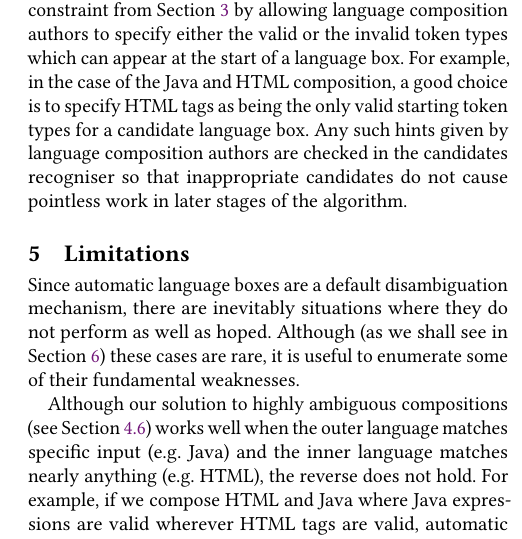
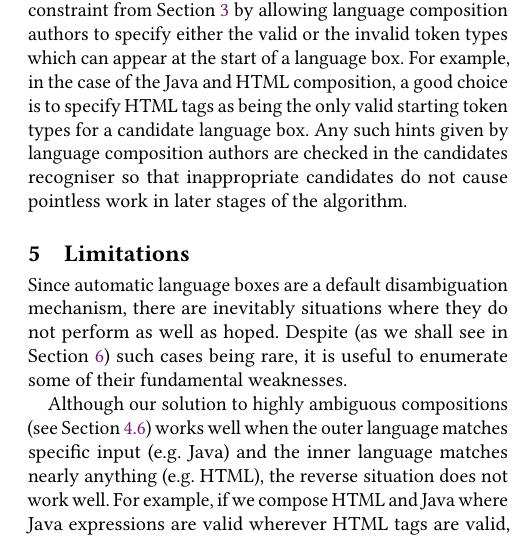
Before and after one commit to softdevteam/auto_lbox_paper, a LaTeX paper (auto_lbox.tex): part of one column of page 9 of 15, cut so that both start at the same text. Compiled offline with pdfLaTeX.

Commit message:
Minor edits to section 5.

```diff
--- a/auto_lbox.tex
+++ b/auto_lbox.tex
@@ -1026,13 +1026,13 @@ not cause pointless work in later stages of the algorithm.
 
 Since automatic language boxes are a default disambiguation mechanism,
 there are inevitably situations where they do not perform as well as hoped.
-Although (as we shall see in Section~\ref{sec:evaluation}) these cases are
+Despite (as we shall see in Section~\ref{sec:evaluation}) such cases being
 rare, it is useful to enumerate some of their fundamental weaknesses.
 
 Although our solution to highly ambiguous compositions (see Section~\ref{sec:highly
 ambiguous compositions}) works well when the outer language matches specific
 input (e.g.~Java) and the inner language matches nearly anything (e.g.~HTML),
-the reverse does not hold. For example, if we compose HTML and Java where
+the reverse situation does not work well. For example, if we compose HTML and Java where
 Java expressions are valid wherever HTML tags are valid, automatic language
 boxes almost never trigger, since there are few ways of making a syntax error
 in HTML. The only way this can be solved is by using a consideration
```
